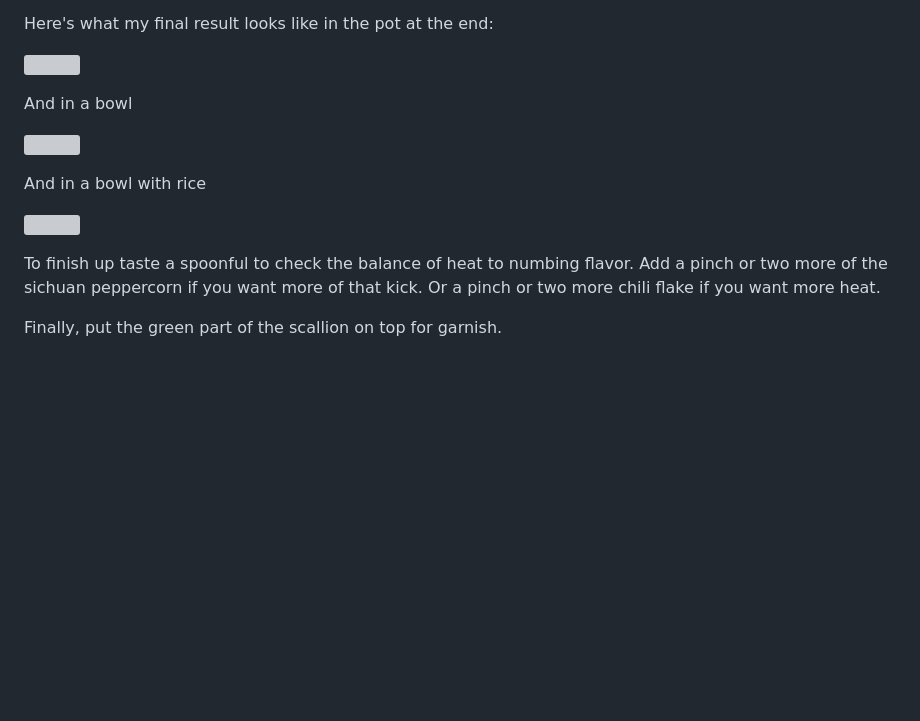
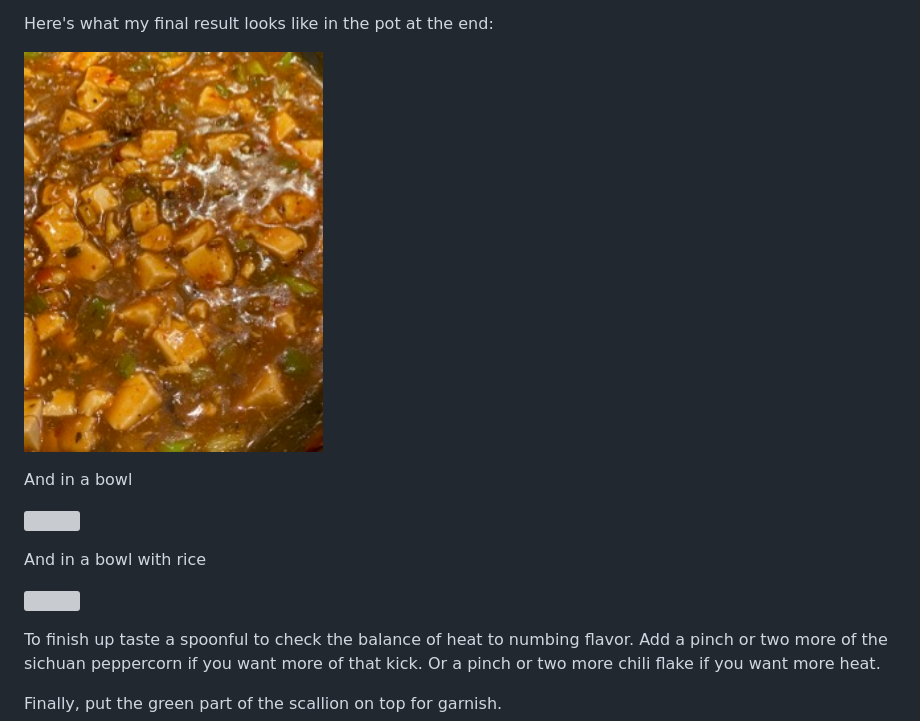
Before and after one commit to psu13/mutable-hakyll, a Markdown page: posts/ma-po-tofu.md, the part around the change printed below. Rendered like a GitHub page; pictures changed too: images/IMG_5204-small.jpg (added); blank space fills up the shorter version; grey boxes are pictures that could not be loaded.

Commit message:
images

```diff
--- a/posts/ma-po-tofu.md
+++ b/posts/ma-po-tofu.md
@@ -84,7 +84,7 @@ around. Repeat until you get the consistency you want. Again, you'll get a feel
 Here's what my final result looks like in the pot at the end:
 
 > <a href="../images/IMG_5204.jpg">
-<img src="../images/IMG_5204.jpg" height=400></a>
+<img src="../images/IMG_5204-small.jpg" height=400></a>
 
 
 And in a bowl
```
Also changed, not shown: other parts of posts/ma-po-tofu.md (+2 -2 lines), posts/old-friends-pop-up.md (+2 -2 lines), 4 other files.
